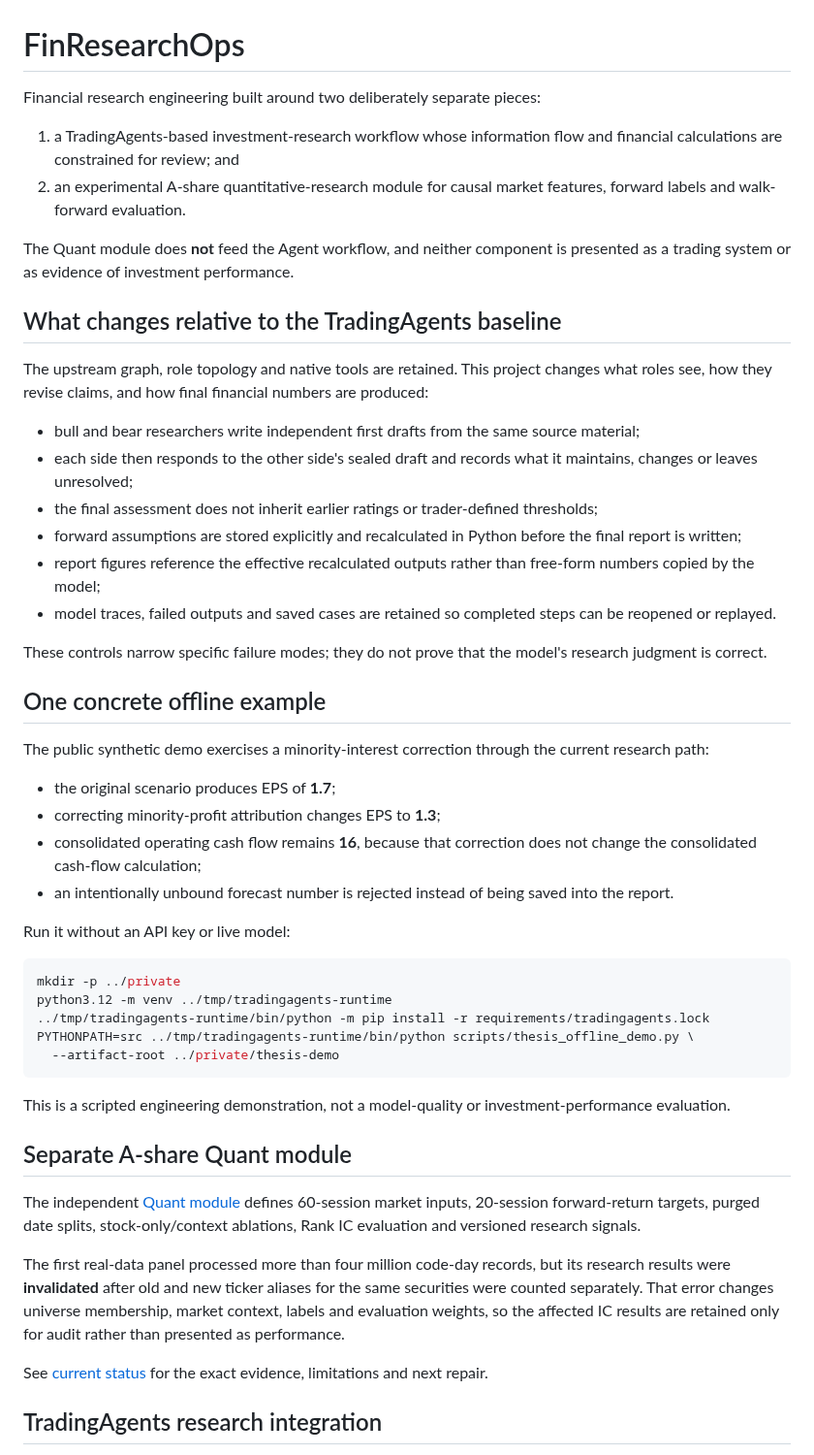
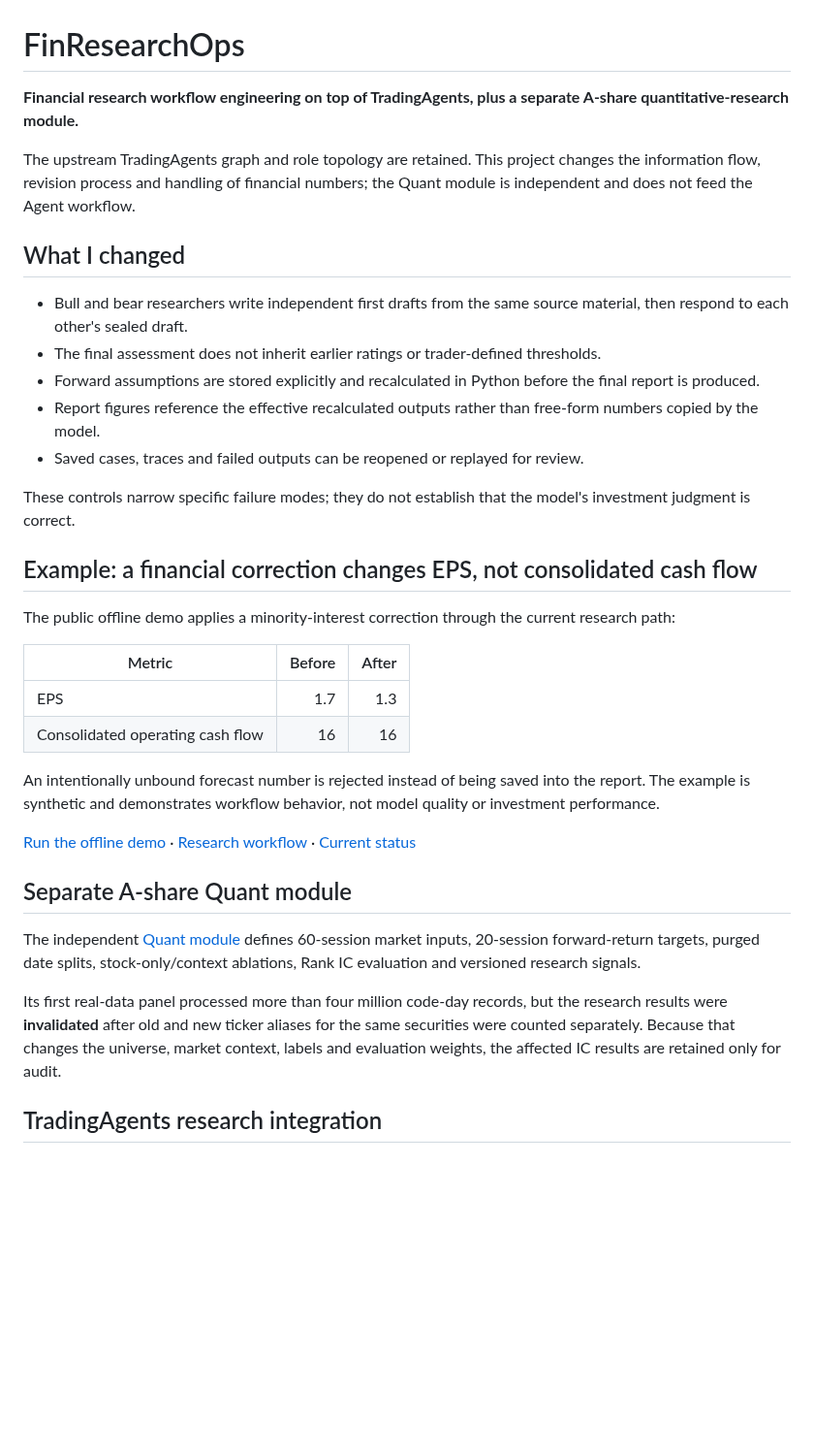
Before and after one commit to IanHu0508/FinResearchOps, a Markdown page: README.md, the part around the change. Shown at 97% size. Drawn GitHub-style; blank space fills up the shorter version.

Commit message:
Tighten README first screen around concrete workflow changes

````diff
--- a/README.md
+++ b/README.md
@@ -1,53 +1,39 @@
 # FinResearchOps
 
-Financial research engineering built around two deliberately separate pieces:
+**Financial research workflow engineering on top of TradingAgents, plus a separate A-share quantitative-research module.**
 
-1. a TradingAgents-based investment-research workflow whose information flow and financial calculations are constrained for review; and
-2. an experimental A-share quantitative-research module for causal market features, forward labels and walk-forward evaluation.
+The upstream TradingAgents graph and role topology are retained. This project changes the information flow, revision process and handling of financial numbers; the Quant module is independent and does not feed the Agent workflow.
 
-The Quant module does **not** feed the Agent workflow, and neither component is presented as a trading system or as evidence of investment performance.
+## What I changed
 
-## What changes relative to the TradingAgents baseline
+- Bull and bear researchers write independent first drafts from the same source material, then respond to each other's sealed draft.
+- The final assessment does not inherit earlier ratings or trader-defined thresholds.
+- Forward assumptions are stored explicitly and recalculated in Python before the final report is produced.
+- Report figures reference the effective recalculated outputs rather than free-form numbers copied by the model.
+- Saved cases, traces and failed outputs can be reopened or replayed for review.
 
-The upstream graph, role topology and native tools are retained. This project changes what roles see, how they revise claims, and how final financial numbers are produced:
+These controls narrow specific failure modes; they do not establish that the model's investment judgment is correct.
 
-- bull and bear researchers write independent first drafts from the same source material;
-- each side then responds to the other side's sealed draft and records what it maintains, changes or leaves unresolved;
-- the final assessment does not inherit earlier ratings or trader-defined thresholds;
-- forward assumptions are stored explicitly and recalculated in Python before the final report is written;
-- report figures reference the effective recalculated outputs rather than free-form numbers copied by the model;
-- model traces, failed outputs and saved cases are retained so completed steps can be reopened or replayed.
+## Example: a financial correction changes EPS, not consolidated cash flow
 
-These controls narrow specific failure modes; they do not prove that the model's research judgment is correct.
+The public offline demo applies a minority-interest correction through the current research path:
 
-## One concrete offline example
+| Metric | Before | After |
+| --- | ---: | ---: |
+| EPS | 1.7 | 1.3 |
+| Consolidated operating cash flow | 16 | 16 |
 
-The public synthetic demo exercises a minority-interest correction through the current research path:
+An intentionally unbound forecast number is rejected instead of being saved into the report. The example is synthetic and demonstrates workflow behavior, not model quality or investment performance.
 
-- the original scenario produces EPS of **1.7**;
-- correcting minority-profit attribution changes EPS to **1.3**;
-- consolidated operating cash flow remains **16**, because that correction does not change the consolidated cash-flow calculation;
-- an intentionally unbound forecast number is rejected instead of being saved into the report.
-
-Run it without an API key or live model:
-
-```bash
-mkdir -p ../private
-python3.12 -m venv ../tmp/tradingagents-runtime
-../tmp/tradingagents-runtime/bin/python -m pip install -r requirements/tradingagents.lock
-PYTHONPATH=src ../tmp/tradingagents-runtime/bin/python scripts/thesis_offline_demo.py \
-  --artifact-root ../private/thesis-demo
-```
-
-This is a scripted engineering demonstration, not a model-quality or investment-performance evaluation.
+[Run the offline demo](#try-the-current-research-workflow-offline) ·
+[Research workflow](docs/thesis-research.md) ·
+[Current status](docs/status.md)
 
 ## Separate A-share Quant module
 
 The independent [Quant module](quant/README.md) defines 60-session market inputs, 20-session forward-return targets, purged date splits, stock-only/context ablations, Rank IC evaluation and versioned research signals.
 
-The first real-data panel processed more than four million code-day records, but its research results were **invalidated** after old and new ticker aliases for the same securities were counted separately. That error changes universe membership, market context, labels and evaluation weights, so the affected IC results are retained only for audit rather than presented as performance.
-
-See [current status](docs/status.md) for the exact evidence, limitations and next repair.
+Its first real-data panel processed more than four million code-day records, but the research results were **invalidated** after old and new ticker aliases for the same securities were counted separately. Because that changes the universe, market context, labels and evaluation weights, the affected IC results are retained only for audit.
 
 ## TradingAgents research integration
 
````
